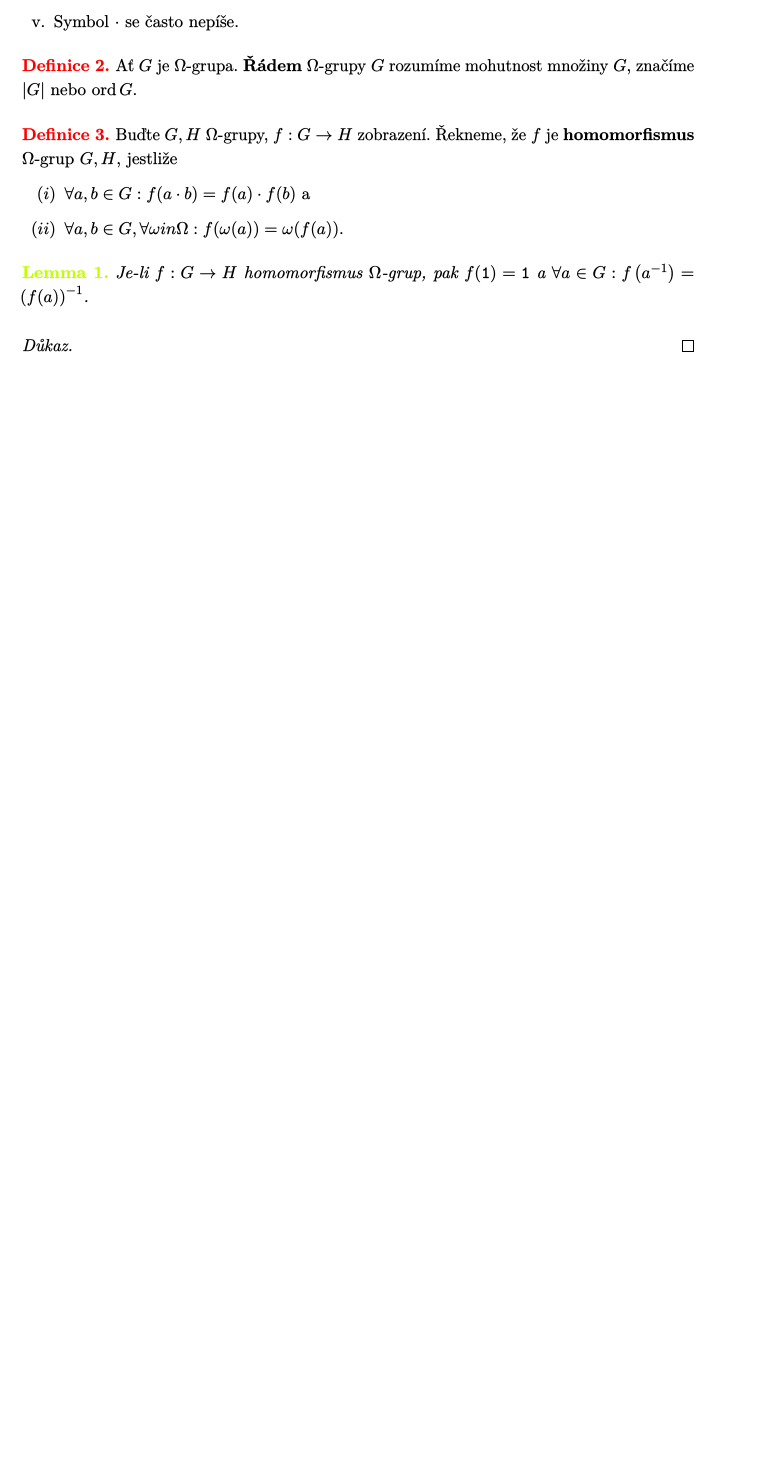
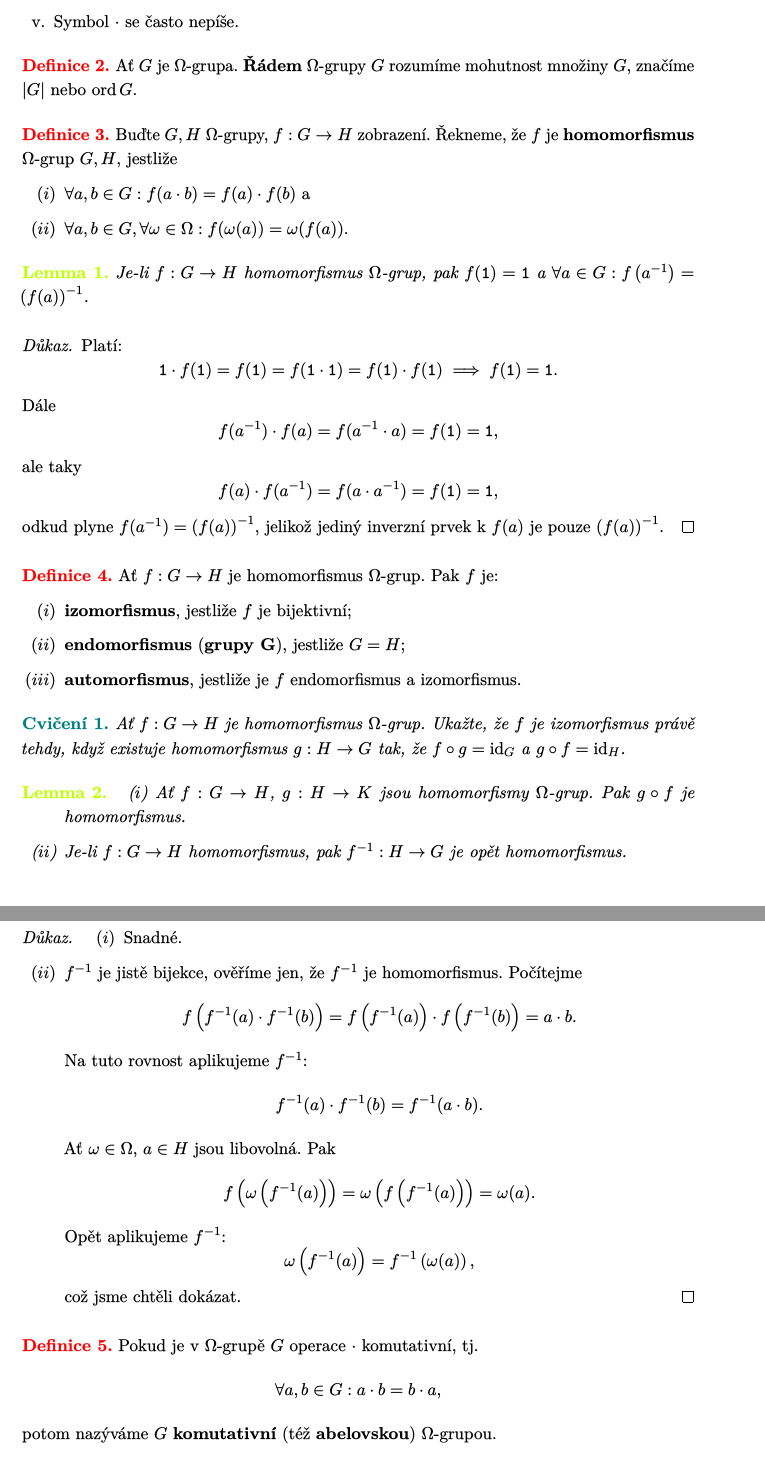
Before and after one commit to DominikDolezel/uvod-do-teorie-grup, a LaTeX document (main.tex, which reads chapters/01_operatorove_grupy.tex): part of page 3 of 3 before the commit and two parts of pages 3 and 4 of 5 after it, the two joined at a grey line, cut so that both start at the same text, the shorter picture padded with empty space. The pictures show the PDF file main.pdf that the author committed with the source.

Commit message:
první přednáška

```diff
--- a/chapters/01_operatorove_grupy.tex
+++ b/chapters/01_operatorove_grupy.tex
@@ -52,13 +52,13 @@
 	$\Omega$-grup $G,H$, jestliže
 	\begin{enumerate}[$(i)$]
 		\item $\forall a,b\in G: f(a\cdot b)=f(a)\cdot f(b)$ a
-		\item $\forall a,b \in G, \forall \omega in \Omega: f(\omega(a))=\omega(f(a)).$
+		\item $\forall a,b \in G, \forall \omega \in \Omega: f(\omega(a))=\omega(f(a)).$
 \end{enumerate}
 \end{definice}
 
-\begin{lemma}
+\begin{lemma}\label{lemma11}
 	Je-li $f:G\to H$ homomorfismus $\Omega$-grup, pak $f(\mathtt 1)= \mathtt 1$ a $\forall a\in G:f \left( a^{-1} \right ) =\left( f(a) \right )^{-1} $.
 \end{lemma}
 
 \begin{proof}
-	\,
+	Platí:
@@ -65 +72,66 @@
+	ale taky
+	$$
+	    f(a)\cdot f(a^{-1})=f(a\cdot a^{-1})=f(\mathtt 1)=\mathtt 1,
+	$$
+	odkud plyne $f(a^{-1})=\left( f(a) \right )^{-1} $, jelikož jediný inverzní prvek k $f(a)$ je pouze
+	$\left( f(a) \right )^{-1} $.
 \end{proof}
+
+\begin{definice}
+	Ať $f: G\to H$ je homomorfismus $\Omega$-grup. Pak $f$ je:
+	\begin{enumerate}[($i$)]
+		\item \textbf{izomorfismus}, jestliže $f$ je bijektivní;
+		\item \textbf{endomorfismus} (\textbf{grupy G}), jestliže $G=H$;
+		\item \textbf{automorfismus}, jestliže je $f$ endomorfismus a izomorfismus.
+	\end{enumerate}
+\end{definice}
+
+\begin{cviceni}
+	Ať $f:G\to H$ je homomorfismus $\Omega$-grup. Ukažte, že $f$ je izomorfismus právě
+	tehdy, když existuje homomorfismus $g:H\to G$ tak, že $f\circ g=\id_G$ a $g\circ f=\id_H$.
+\end{cviceni}
+
+\begin{lemma}
+    \begin{enumerate}[($i$)]
+    	\item Ať $f:G\to H$, $g:H\to K$ jsou homomorfismy $\Omega$-grup. Pak $g\circ f$ je
+        homomorfismus.
+        \item Je-li $f:G\to H$ homomorfismus, pak $f^{-1}:H\to G$ je opět homomorfismus.
+    \end{enumerate}
+\end{lemma}
+
+\begin{proof}
+    \begin{enumerate}[($i$)]
+    	\item Snadné.
+        \item $f^{-1}$ je jistě bijekce, ověříme jen, že $f^{-1}$ je homomorfismus. Počítejme
+        $$
+            f \left( f^{-1}(a)\cdot f^{-1}(b) \right )=f \left( f^{-1}(a) \right )\cdot f \left( f^{-1}(b) \right )=a\cdot b.
+        $$
+        Na tuto rovnost aplikujeme $f^{-1}$:
+        $$
+            f^{-1}(a)\cdot f^{-1}(b)=f^{-1}(a\cdot b).
+        $$
+        Ať $\omega \in \Omega$, $a \in H$ jsou libovolná. Pak
+        $$
+            f \left( \omega \left( f^{-1}(a) \right )  \right )=\omega \left( f \left( f^{-1}(a) \right )  \right )=\omega(a).
+        $$
+        Opět aplikujeme $f^{-1}$:
+        $$
+            \omega \left( f^{-1}(a) \right )=f^{-1}\left( \omega (a) \right ),
+        $$
+        což jsme chtěli dokázat.
+        \qedhere
+    \end{enumerate}
+\end{proof}
+
+\begin{definice}
+	Pokud je v $\Omega$-grupě $G$ operace $\cdot$ komutativní, tj.
+	$$
+	    \forall a,b\in G: a\cdot b = b\cdot a,
+	$$
+	potom nazýváme $G$ \textbf{komutativní} (též \textbf{abelovskou}) $\Omega$-grupou.
+\end{definice}
+
+\begin{priklad}
+    \begin{enumerate}[1.]
+    	\item $\Omega = \emptyset$:
+            \begin{itemize}
@@ -65,0 +160,35 @@
+    \end{enumerate}
+\end{priklad}
+
+\begin{definice}
+	Ať $G$ je $\Omega$-grupa, $A\subseteq G$. Pak $A$ nazveme \textbf{$\Omega$-podgrupou} $\Omega$-grupy $G$,
+	píšeme $A\leq G$, pokud:
+	\begin{enumerate}[($i$)]
+		\item $\mathtt 1\in A$,
+		\item $\forall a,b \in A:a\cdot b\in A$ a $a^{-1}\in A$,
+		\item $\forall a \in A:\forall \omega \in \Omega: \omega(a)\in A$.
+    \end{enumerate}
+\end{definice}
+
+\begin{dusledek}
+	Ať $G$ je $\Omega$-grupa. Množina $Aut(G)$ všech automorfismů $\Omega$-grupy $G$ tvoří spolu s
+	operacemi $\circ, ^{-1},\id_G$ grupu. Platí $Aut(G)\leq S(G).$
+\end{dusledek}
+
+\begin{dusledek}
+	Ať $G$ je $\Omega$-grupa, $\omega\in \Omega$. Pak $\omega:G\to G$ je endomorfismus grupy $G$
+	(tj. $\emptyset$-grupy $G$). Mj. platí, že $\omega(\mathtt 1)=\mathtt 1$, $\omega \left( a^{-1} \right ) = \left( \omega(a) \right )^{-1} \forall a \in G.$
+\end{dusledek}
+
+\begin{proof}
+	Plyne ihned z \ref{lemma11}.
+\end{proof}
+
+\begin{poznamka}
+	Často je přímo $\Omega \subseteq End(G)=\left \{ f:G\to G,f \textrm{ je endomorfismus grupy }G \right \} $.
+\end{poznamka}
+
+\begin{lemma}
+	Ať $G$ je grupa, $g\in G$ libovolné. Označme $\alpha_G:G\to G$ takové, že $\forall a \in G:\alpha_G (a)=gag^{-1}$.
+	Pak je $\alpha_g\in Aut(G)$ a nazývá se vnitřní automorfismus určený prvkem $g$.
+\end{lemma}
```
Also changed, not shown: main.pdf, chapters/01_operatorove_grupy.tex (31 more changed lines).
